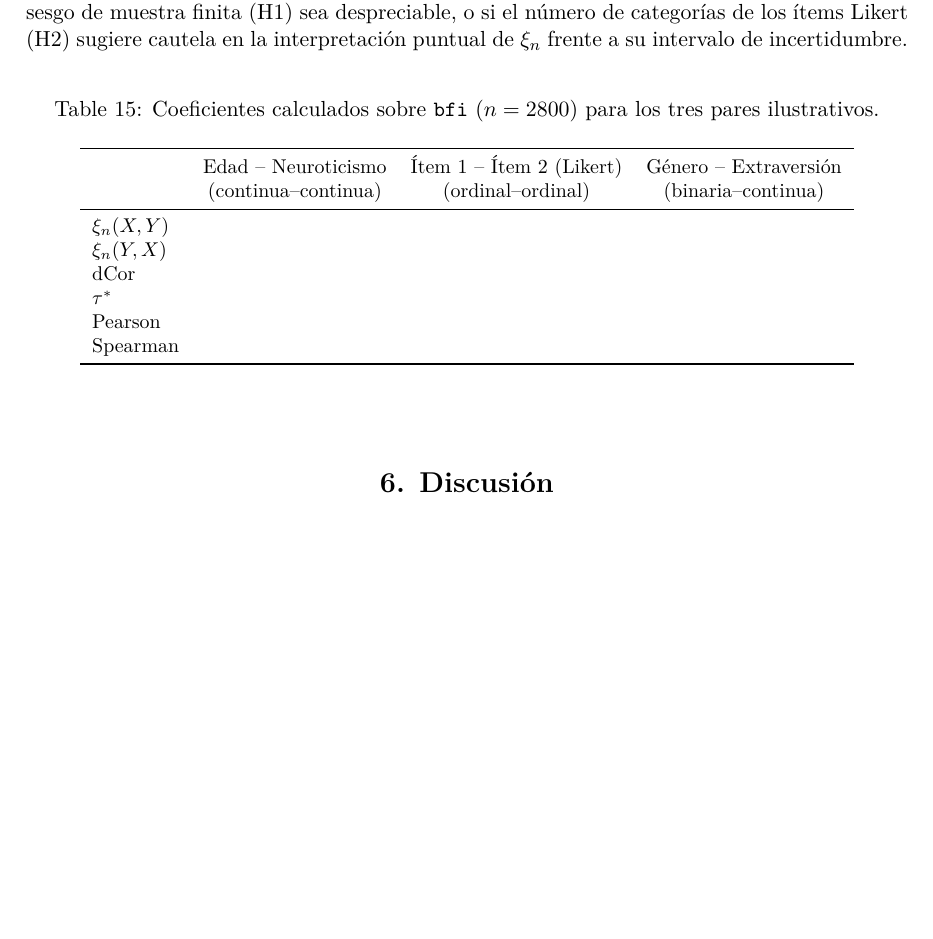
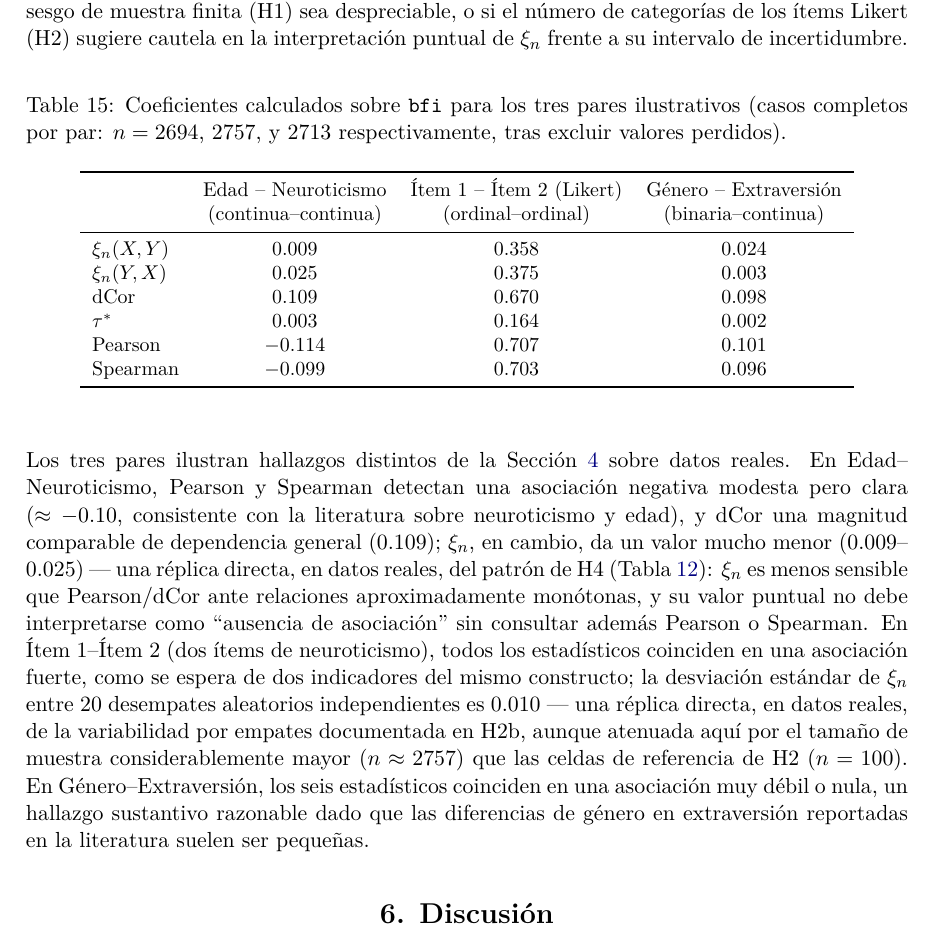
Before and after one commit to ArchieJamDev/ChatterjeeXi-Simulation, a LaTeX document (paper/paper.tex): part of page 18 of 19, cut so that both start at the same text, the shorter picture padded with empty space. Compiled offline with pdfLaTeX.

Commit message:
Add real-data illustration (Section 5): xi_n applied to psych::bfi
Three pairs, one per variable-type comparison: age-neuroticism
(continuous-continuous), two raw Likert items from the same facet
(ordinal-ordinal, with a direct empirical replication of H2b's
tie-break variance finding: SD=0.010 across 20 tie-breaks at
n~2757), and gender-extraversion (binary-continuous).

Age-neuroticism directly replicates H4's finding on real data: xi_n
(0.009-0.025) is far smaller than Pearson/Spearman (~-0.10) or dCor
(0.109) for this roughly monotone relationship, illustrating that a
small xi_n value should not be read as "no association" without also
checking Pearson/Spearman. Gender-extraversion shows a consistently
weak/null association across all six statistics, a substantively
reasonable finding.

Co-Authored-By: Claude Sonnet 5 <noreply@anthropic.com>

```diff
--- a/paper/paper.tex
+++ b/paper/paper.tex
@@ -1241,7 +1241,7 @@ de los ítems Likert (H2) sugiere cautela en la interpretación puntual
 de $\xi_n$ frente a su intervalo de incertidumbre.
 
 \begin{table}[H]
-\caption{\label{tab:realdata}Coeficientes calculados sobre \texttt{bfi} ($n=2800$) para los tres pares ilustrativos.}
+\caption{\label{tab:realdata}Coeficientes calculados sobre \texttt{bfi} para los tres pares ilustrativos (casos completos por par: $n=2694$, $2757$, y $2713$ respectivamente, tras excluir valores perdidos).}
 \begin{center}
 \small
 \begin{tabular}{lccc}
@@ -1249,16 +1249,38 @@ de $\xi_n$ frente a su intervalo de incertidumbre.
  & Edad -- Neuroticismo & Ítem 1 -- Ítem 2 (Likert) & Género -- Extraversión \\
  & (continua--continua) & (ordinal--ordinal) & (binaria--continua) \\
 \midrule
-$\xi_n(X,Y)$ &  &  &  \\
-$\xi_n(Y,X)$ &  &  &  \\
-dCor         &  &  &  \\
-$\tau^\ast$  &  &  &  \\
-Pearson      &  &  &  \\
-Spearman     &  &  &  \\
+$\xi_n(X,Y)$ & 0.009 & 0.358 & 0.024 \\
+$\xi_n(Y,X)$ & 0.025 & 0.375 & 0.003 \\
+dCor         & 0.109 & 0.670 & 0.098 \\
+$\tau^\ast$  & 0.003 & 0.164 & 0.002 \\
+Pearson      & $-0.114$ & 0.707 & 0.101 \\
+Spearman     & $-0.099$ & 0.703 & 0.096 \\
 \bottomrule
 \end{tabular}
 \end{center}
 \end{table}
+
+Los tres pares ilustran hallazgos distintos de la Sección
+\ref{sec:results} sobre datos reales. En Edad--Neuroticismo, Pearson y
+Spearman detectan una asociación negativa modesta pero clara
+($\approx -0.10$, consistente con la literatura sobre neuroticismo y
+edad), y dCor una magnitud comparable de dependencia general
+($0.109$); $\xi_n$, en cambio, da un valor mucho menor ($0.009$--$0.025$)
+--- una réplica directa, en datos reales, del patrón de H4 (Tabla
+\ref{tab:h4}): $\xi_n$ es menos sensible que Pearson/dCor ante
+relaciones aproximadamente monótonas, y su valor puntual no debe
+interpretarse como ``ausencia de asociación'' sin consultar además
+Pearson o Spearman. En Ítem 1--Ítem 2 (dos ítems de neuroticismo),
+todos los estadísticos coinciden en una asociación fuerte, como se
+espera de dos indicadores del mismo constructo; la desviación estándar
+de $\xi_n$ entre $20$ desempates aleatorios independientes es $0.010$
+--- una réplica directa, en datos reales, de la variabilidad por
+empates documentada en H2b, aunque atenuada aquí por el tamaño de
+muestra considerablemente mayor ($n\approx 2757$) que las celdas de
+referencia de H2 ($n=100$). En Género--Extraversión, los seis
+estadísticos coinciden en una asociación muy débil o nula, un hallazgo
+sustantivo razonable dado que las diferencias de género en
+extraversión reportadas en la literatura suelen ser pequeñas.
 
 \section{Discusión} \label{sec:discussion}
 
```
Also changed, not shown: simulation/results/12_realdata_bfi.csv (added, +7 -0 lines), 1 other file.
